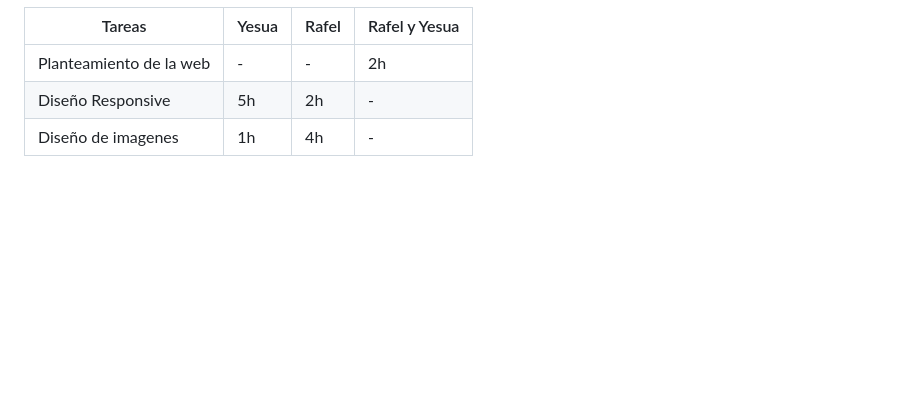
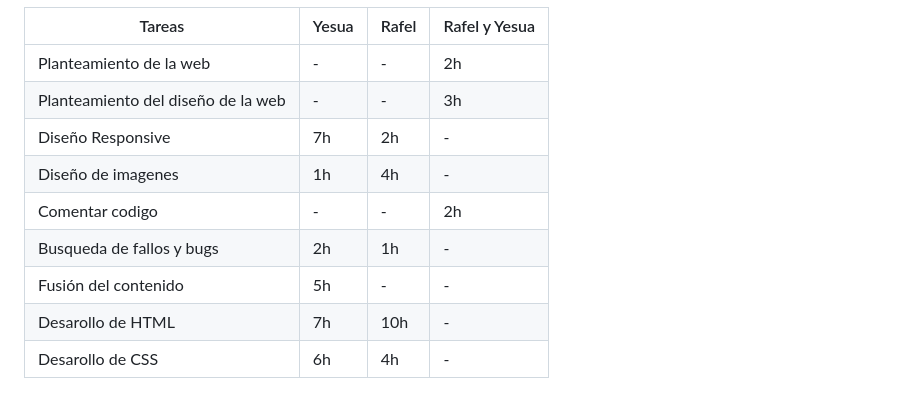
Before and after one commit to RafelAm/Web-Responsive-Rafel-Yesua, a Markdown page: README.md, the part around one of its changes. Drawn GitHub-style; blank space fills up the shorter version.

```diff
--- a/README.md
+++ b/README.md
@@ -68,5 +68,11 @@
 | Tareas | Yesua | Rafel | Rafel y Yesua|
 |----------|----------|----------|----------|
 |Planteamiento de la web| - | - | 2h|
-|Diseño Responsive| 5h | 2h | - |
+|Planteamiento del diseño de la web| - | - | 3h |
+|Diseño Responsive| 7h | 2h | - |
 |Diseño de imagenes| 1h | 4h | - |
+|Comentar codigo| - | - | 2h |
+|Busqueda de fallos y bugs| 2h | 1h | - |
+|Fusión del contenido| 5h | - | - |
+|Desarollo de HTML| 7h | 10h | - |
+|Desarollo de CSS| 6h | 4h | - |
```
Also changed, not shown: other parts of README.md (+5 -5 lines).
